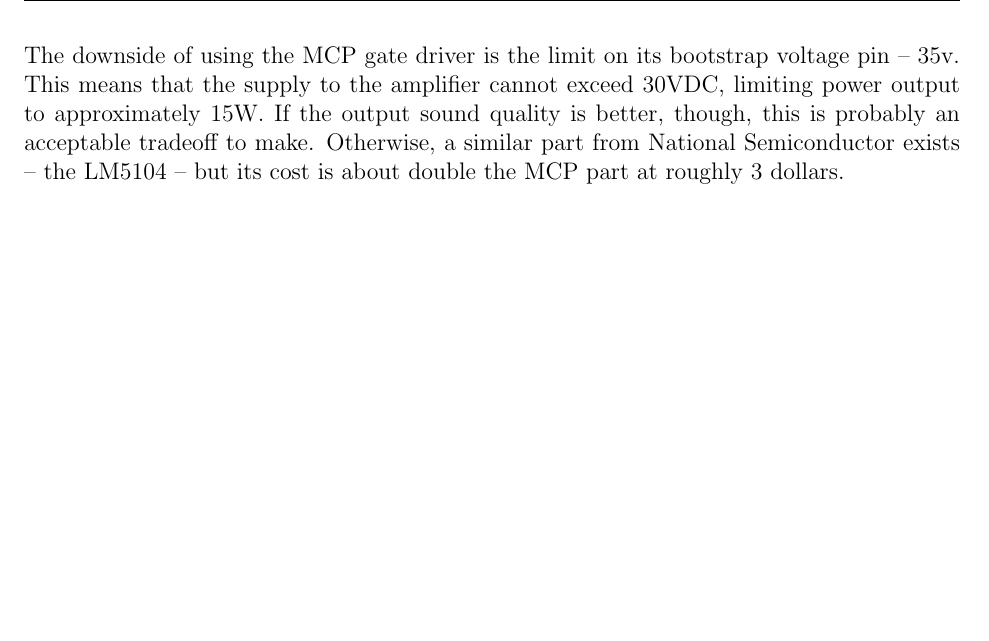
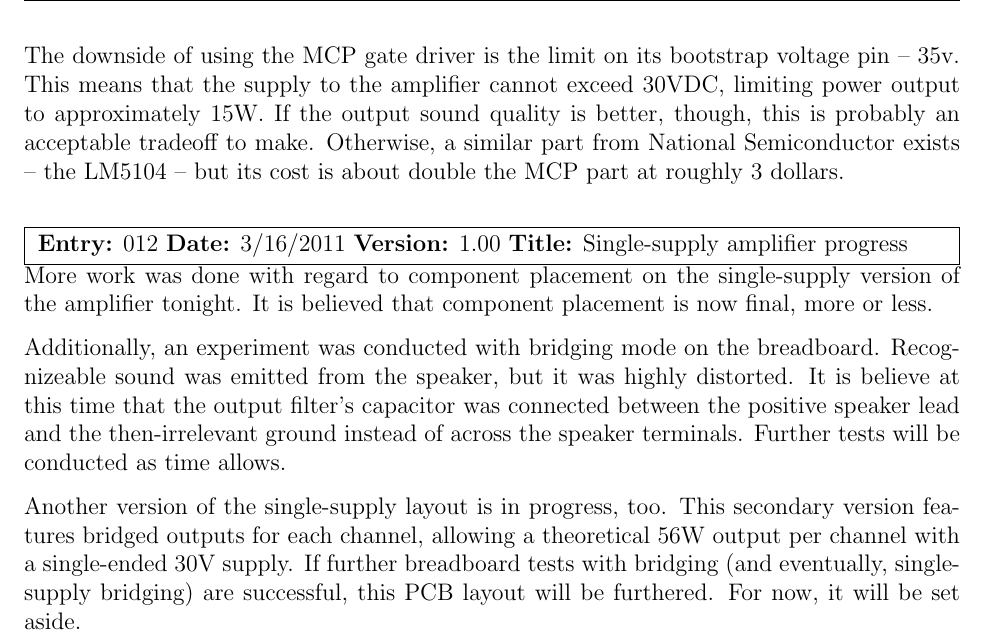
Before and after one commit to BertCox/class-d-amp, a LaTeX document (Documentation/ProjectNotebook/project_notebook.tex): part of page 4 of 4, cut so that both start at the same text, the shorter picture padded with empty space. Compiled offline with pdfLaTeX.

Commit message:
Worked on component placement for single-supply amplifier

```diff
--- a/Documentation/ProjectNotebook/project_notebook.tex
+++ b/Documentation/ProjectNotebook/project_notebook.tex
@@ -173,4 +173,12 @@ Some work was done on component placement for the single-supply board layout.  A
 The downside of using the MCP gate driver is the limit on its bootstrap voltage pin -- 35v.  This means that the supply to the amplifier cannot exceed 30VDC, limiting power output to approximately 15W.  If the output sound quality is better, though, this is probably an acceptable tradeoff to make.  Otherwise, a similar part from National Semiconductor exists -- the LM5104 -- but its cost is about double the MCP part at roughly 3 dollars.
 \end{nbentry}
 
+\begin{nbentry}{012}{3/16/2011}{1.00}{Single-supply amplifier progress}
+More work was done with regard to component placement on the single-supply version of the amplifier tonight.  It is believed that component placement is now final, more or less.
+
+Additionally, an experiment was conducted with bridging mode on the breadboard.  Recognizeable sound was emitted from the speaker, but it was highly distorted.  It is believe at this time that the output filter's capacitor was connected between the positive speaker lead and the then-irrelevant ground instead of across the speaker terminals.  Further tests will be conducted as time allows.
+
+Another version of the single-supply layout is in progress, too.  This secondary version features bridged outputs for each channel, allowing a theoretical 56W output per channel with a single-ended 30V supply.  If further breadboard tests with bridging (and eventually, single-supply bridging) are successful, this PCB layout will be furthered.  For now, it will be set aside.
+\end{nbentry}
+
 \end{document}
```
Also changed, not shown: Documentation/ProjectNotebook/project_notebook.pdf, 4 other files.
